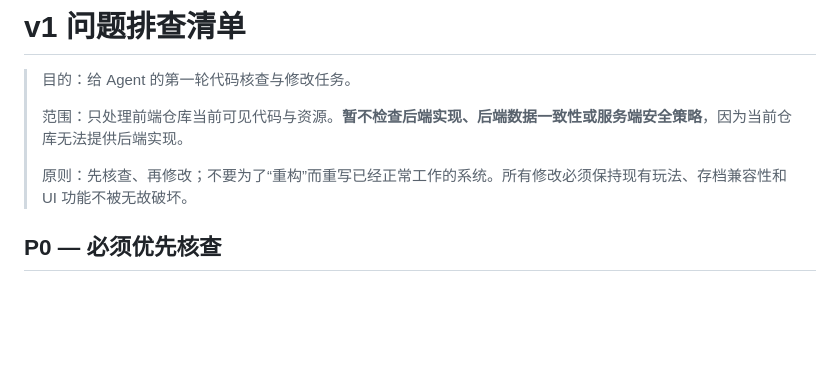
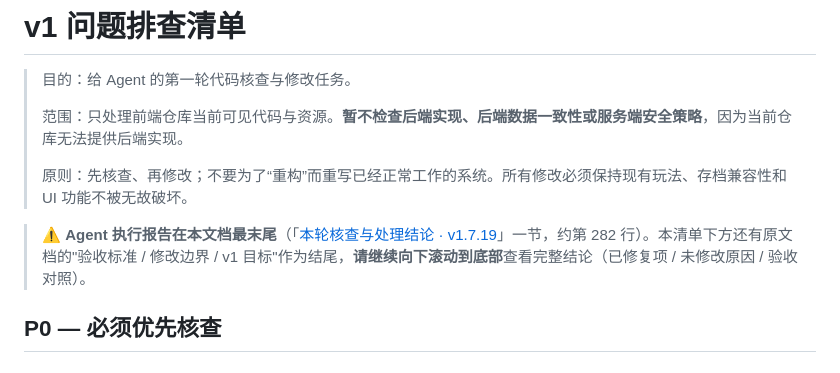
Before and after one commit to xvguanglei1-oss/dongtian-idle-xiuxian, a Markdown page: V1_AUDIT.md, the part around one of its changes. Drawn GitHub-style; blank space fills up the shorter version.

Commit message:
docs: V1_AUDIT 顶部加执行报告指针+结论锚点, 避免审阅者漏看末尾报告

```diff
--- a/V1_AUDIT.md
+++ b/V1_AUDIT.md
@@ -5,6 +5,8 @@
 > 范围：只处理前端仓库当前可见代码与资源。**暂不检查后端实现、后端数据一致性或服务端安全策略**，因为当前仓库无法提供后端实现。
 >
 > 原则：先核查、再修改；不要为了“重构”而重写已经正常工作的系统。所有修改必须保持现有玩法、存档兼容性和 UI 功能不被无故破坏。
+
+> ⚠️ **Agent 执行报告在本文档最末尾**（「[本轮核查与处理结论 · v1.7.19](#report)」一节，约第 282 行）。本清单下方还有原文档的"验收标准 / 修改边界 / v1 目标"作为结尾，**请继续向下滚动到底部**查看完整结论（已修复项 / 未修改原因 / 验收对照）。
 
 ## P0 — 必须优先核查
 
```
Also changed, not shown: other parts of V1_AUDIT.md (+2 -0 lines).
